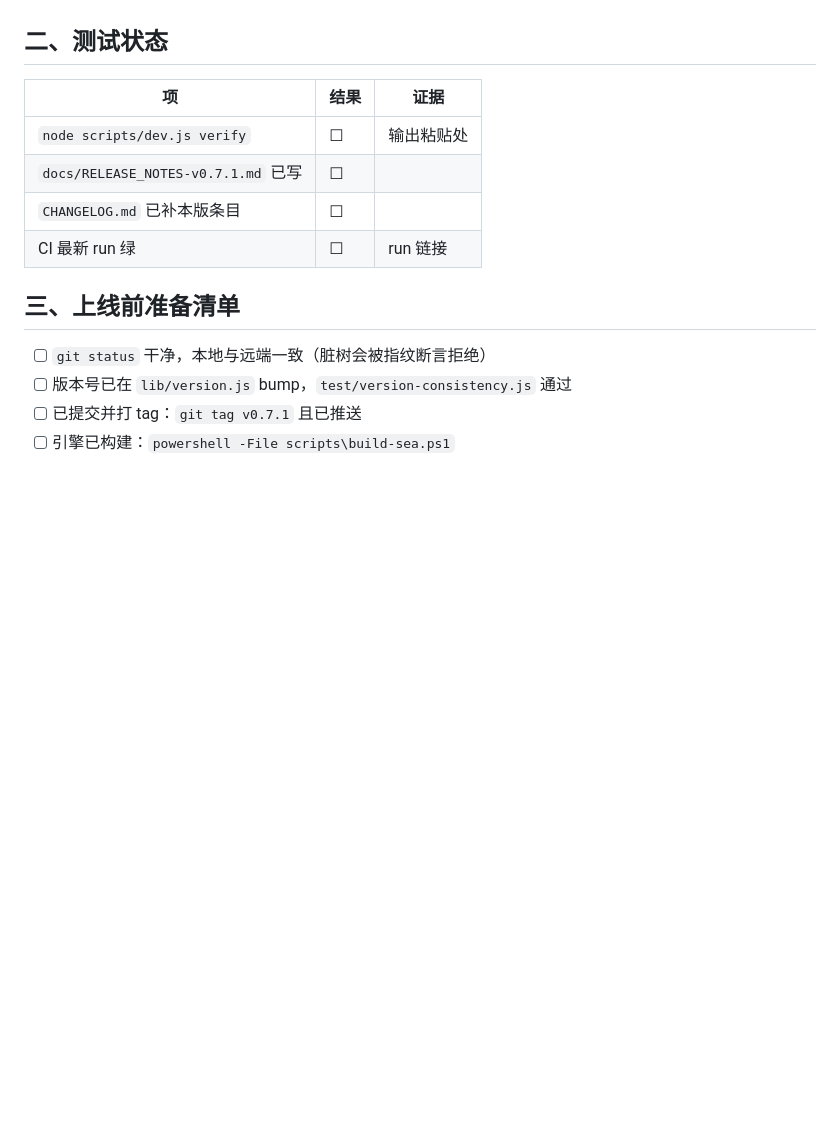
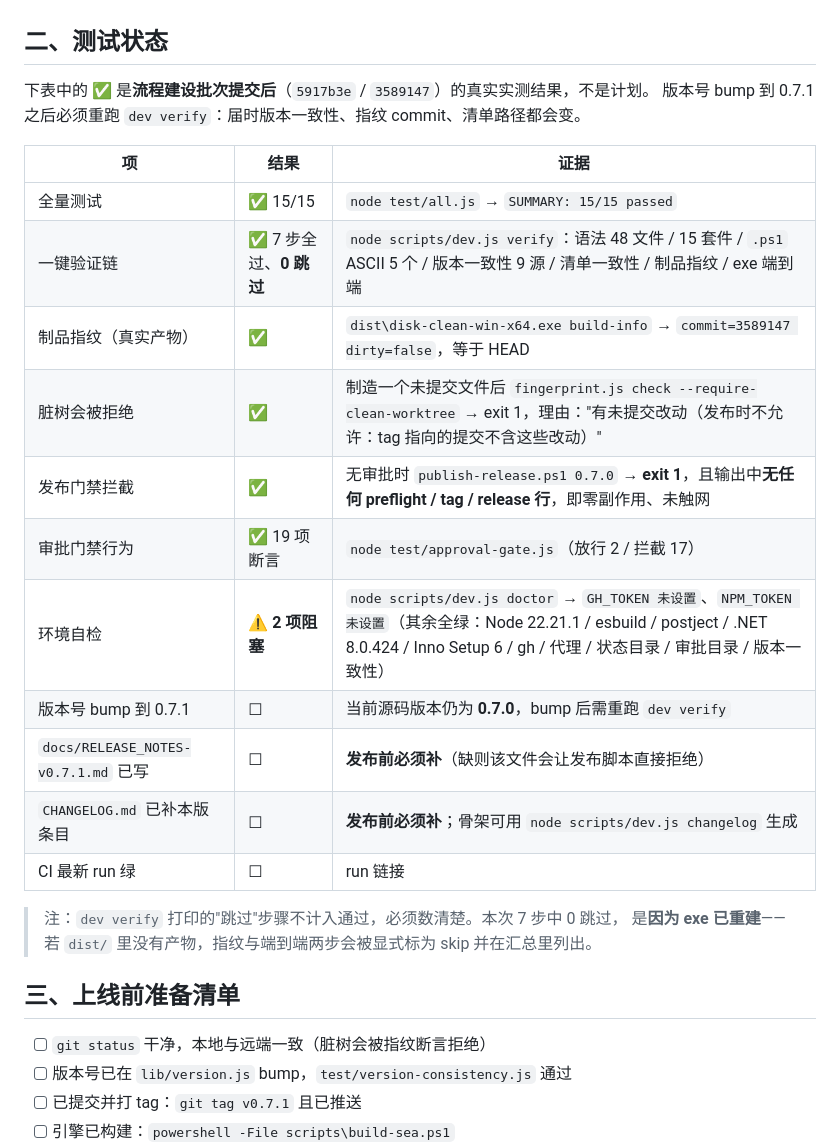
Before and after one commit to ShuiQiongChuYunQiShi/disk-clean-cli, a Markdown page: docs/release-guide-v0.7.1.md, the part around the change. Rendered like a GitHub page; blank space fills up the shorter version.

Commit message:
docs: fill in the measured verification evidence for the v0.7.1 guide
The table now records what was actually run rather than what is planned: 15/15 suites, 7/7 verify steps with zero skips, the fingerprint read back from the real 82MB exe (commit=3589147, dirty=false), a dirty worktree refused with the reason printed, and the publish gate exiting 1 without touching the network. Doctor's two blocked items (GH_TOKEN / NPM_TOKEN unset) are recorded as-is rather than omitted.

```diff
--- a/docs/release-guide-v0.7.1.md
+++ b/docs/release-guide-v0.7.1.md
@@ -51,12 +51,25 @@
 
 ## 二、测试状态
 
+下表中的 ✅ 是**流程建设批次提交后**（`5917b3e` / `3589147`）的真实实测结果，不是计划。
+版本号 bump 到 0.7.1 之后必须重跑 `dev verify`：届时版本一致性、指纹 commit、清单路径都会变。
+
 | 项 | 结果 | 证据 |
 |---|---|---|
-| `node scripts/dev.js verify` | ☐ | 输出粘贴处 |
-| `docs/RELEASE_NOTES-v0.7.1.md` 已写 | ☐ | |
-| `CHANGELOG.md` 已补本版条目 | ☐ | |
+| 全量测试 | ✅ 15/15 | `node test/all.js` → `SUMMARY: 15/15 passed` |
+| 一键验证链 | ✅ 7 步全过、**0 跳过** | `node scripts/dev.js verify`：语法 48 文件 / 15 套件 / `.ps1` ASCII 5 个 / 版本一致性 9 源 / 清单一致性 / 制品指纹 / exe 端到端 |
+| 制品指纹（真实产物） | ✅ | `dist\disk-clean-win-x64.exe build-info` → `commit=3589147 dirty=false`，等于 HEAD |
+| 脏树会被拒绝 | ✅ | 制造一个未提交文件后 `fingerprint.js check --require-clean-worktree` → exit 1，理由："有未提交改动（发布时不允许：tag 指向的提交不含这些改动）" |
+| 发布门禁拦截 | ✅ | 无审批时 `publish-release.ps1 0.7.0` → **exit 1**，且输出中**无任何 preflight / tag / release 行**，即零副作用、未触网 |
+| 审批门禁行为 | ✅ 19 项断言 | `node test/approval-gate.js`（放行 2 / 拦截 17） |
+| 环境自检 | ⚠️ **2 项阻塞** | `node scripts/dev.js doctor` → `GH_TOKEN 未设置`、`NPM_TOKEN 未设置`（其余全绿：Node 22.21.1 / esbuild / postject / .NET 8.0.424 / Inno Setup 6 / gh / 代理 / 状态目录 / 审批目录 / 版本一致性） |
+| 版本号 bump 到 0.7.1 | ☐ | 当前源码版本仍为 **0.7.0**，bump 后需重跑 `dev verify` |
+| `docs/RELEASE_NOTES-v0.7.1.md` 已写 | ☐ | **发布前必须补**（缺则该文件会让发布脚本直接拒绝） |
+| `CHANGELOG.md` 已补本版条目 | ☐ | **发布前必须补**；骨架可用 `node scripts/dev.js changelog` 生成 |
 | CI 最新 run 绿 | ☐ | run 链接 |
+
+> 注：`dev verify` 打印的"跳过"步骤不计入通过，必须数清楚。本次 7 步中 0 跳过，
+> 是**因为 exe 已重建**——若 `dist/` 里没有产物，指纹与端到端两步会被显式标为 skip 并在汇总里列出。
 
 ## 三、上线前准备清单
 
```
